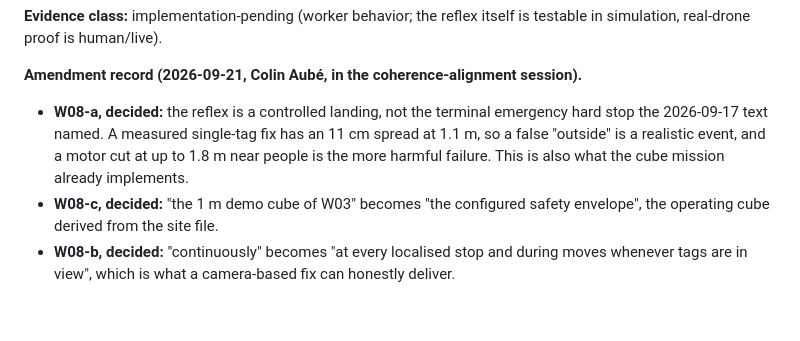
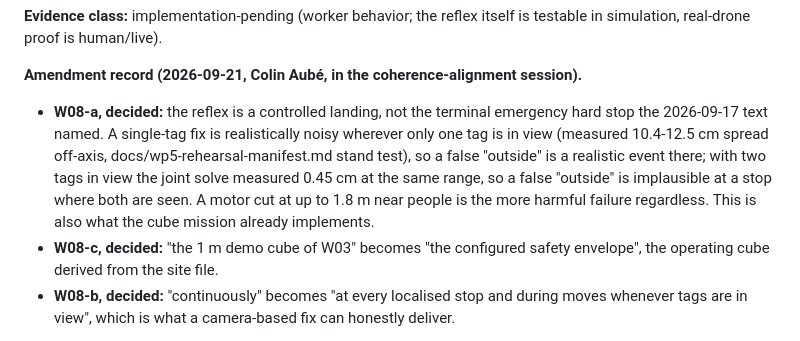
Before and after one commit to Cols77/SENTINEL, a Markdown page: requirements/SR-SENTINEL-V0-W08.md, the part around the change. GitHub-like rendering; blank space fills up the shorter version.

Commit message:
docs(w08): reword the W08-a rationale for the measured stand-test spreads (F3)
The amendment record and coherence spec 10.3 cited an 11 cm spread at 1.1 m for a single-tag fix. The 2026-09-21 stand test measured this more precisely: joint two-tag solve 0.45 cm at 1.1 m, single-tag off-axis 10.4-12.5 cm. Reworded so the rationale says a false OUTSIDE is realistic wherever only one tag is in view, and implausible at a stop with two -- the decision itself (controlled landing, not a motor cut) is unchanged.

Co-Authored-By: Claude Fable 5.1 <noreply@anthropic.com>

```diff
--- a/requirements/SR-SENTINEL-V0-W08.md
+++ b/requirements/SR-SENTINEL-V0-W08.md
@@ -36,9 +36,12 @@ simulation, real-drone proof is human/live).
 **Amendment record (2026-09-21, Colin Aubé, in the coherence-alignment session).**
 
 - **W08-a, decided:** the reflex is a controlled landing, not the terminal emergency hard stop the
-  2026-09-17 text named. A measured single-tag fix has an 11 cm spread at 1.1 m, so a false
-  "outside" is a realistic event, and a motor cut at up to 1.8 m near people is the more harmful
-  failure. This is also what the cube mission already implements.
+  2026-09-17 text named. A single-tag fix is realistically noisy wherever only one tag is in view
+  (measured 10.4-12.5 cm spread off-axis, docs/wp5-rehearsal-manifest.md stand test), so a false
+  "outside" is a realistic event there; with two tags in view the joint solve measured 0.45 cm at
+  the same range, so a false "outside" is implausible at a stop where both are seen. A motor cut
+  at up to 1.8 m near people is the more harmful failure regardless. This is also what the cube
+  mission already implements.
 - **W08-c, decided:** "the 1 m demo cube of W03" becomes "the configured safety envelope", the
   operating cube derived from the site file.
 - **W08-b, decided:** "continuously" becomes "at every localised stop and during moves whenever
```
Also changed, not shown: 1 other file.
